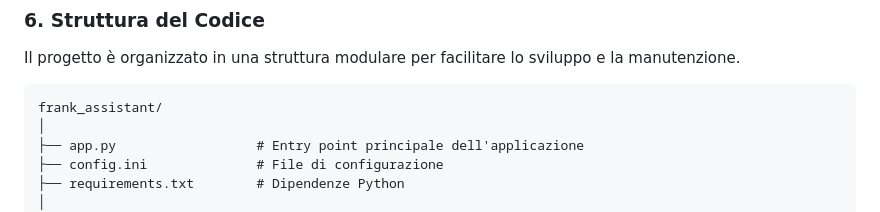
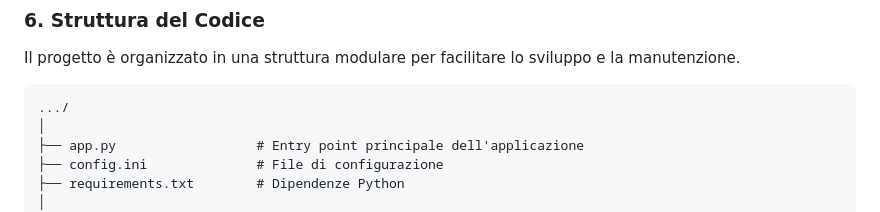
Before and after one commit to AnthonyVita007/Frank-camperAssistant-, a Markdown page: README.md, the part around the change. Rendered like a GitHub page.

````diff
--- a/README.md
+++ b/README.md
@@ -98,7 +98,7 @@ L'identità visiva di FRANK è un omaggio funzionale all'estetica retrofuturisti
 Il progetto è organizzato in una struttura modulare per facilitare lo sviluppo e la manutenzione.
 
 ```
-frank_assistant/
+.../
 │
 ├── app.py                  # Entry point principale dell'applicazione
 ├── config.ini              # File di configurazione
````
